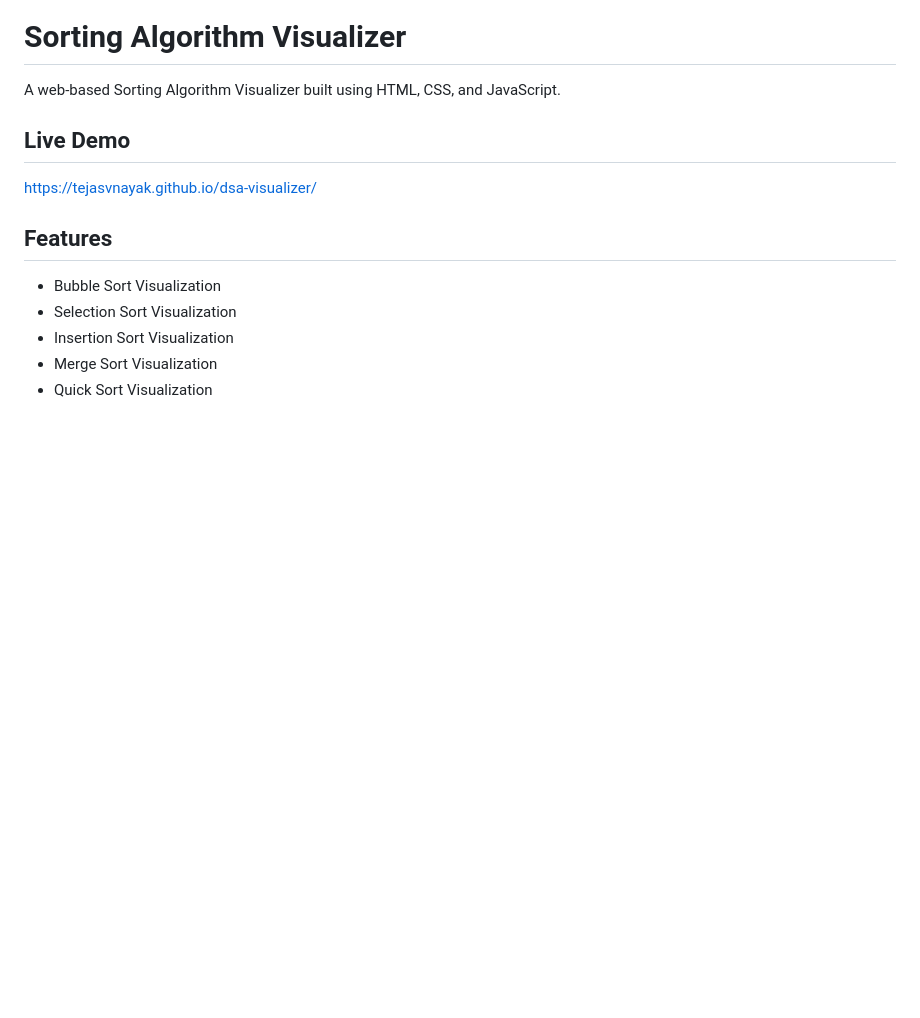
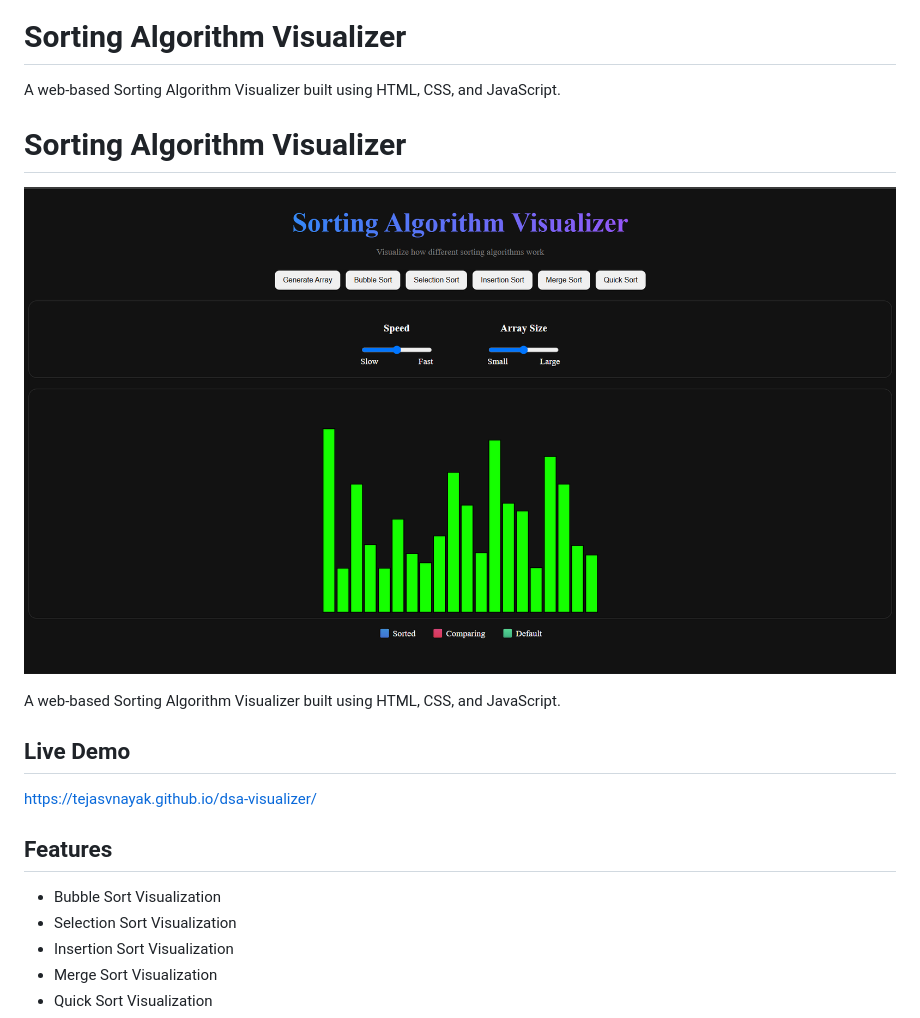
Before and after one commit to tejasvnayak/dsa-visualizer, a Markdown page: README.md, the part around the change. Rendered like a GitHub page; pictures changed too: screenshot.png (added); blank space fills up the shorter version.

Commit message:
Added project screenshot

```diff
--- a/README.md
+++ b/README.md
@@ -1,7 +1,11 @@
 # Sorting Algorithm Visualizer
 
 A web-based Sorting Algorithm Visualizer built using HTML, CSS, and JavaScript.
+# Sorting Algorithm Visualizer
 
+![Sorting Visualizer](screenshot.png)
+
+A web-based Sorting Algorithm Visualizer built using HTML, CSS, and JavaScript.
 ## Live Demo
 
 https://tejasvnayak.github.io/dsa-visualizer/
```
